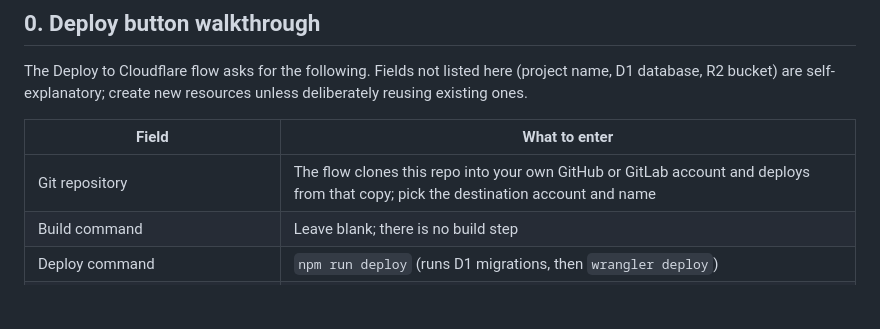
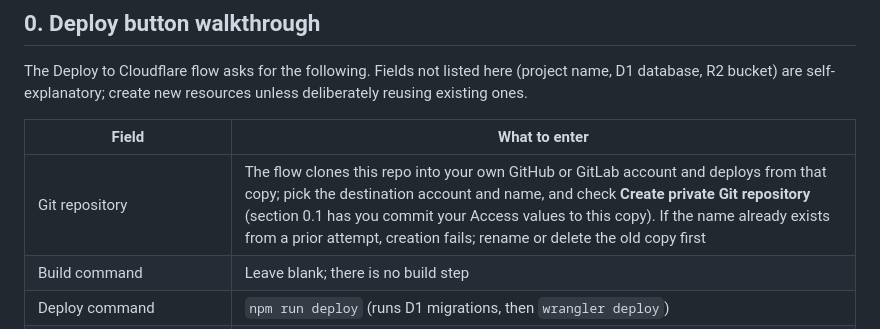
Before and after one commit to DailenG/CheckDeployManager, a Markdown page: docs/runbook.md, the part around the change. GitHub-like rendering; blank space fills up the shorter version.

```diff
--- a/docs/runbook.md
+++ b/docs/runbook.md
@@ -8,7 +8,7 @@ The Deploy to Cloudflare flow asks for the following. Fields not listed here (pr
 
 | Field | What to enter |
 |---|---|
-| Git repository | The flow clones this repo into your own GitHub or GitLab account and deploys from that copy; pick the destination account and name |
+| Git repository | The flow clones this repo into your own GitHub or GitLab account and deploys from that copy; pick the destination account and name, and check **Create private Git repository** (section 0.1 has you commit your Access values to this copy). If the name already exists from a prior attempt, creation fails; rename or delete the old copy first |
 | Build command | Leave blank; there is no build step |
 | Deploy command | `npm run deploy` (runs D1 migrations, then `wrangler deploy`) |
 | `ENVIRONMENT` (default `production`) | Keep `production`; `development` disables auth and is local-only |
```
Also changed, not shown: README.md (+1 -1 lines).
